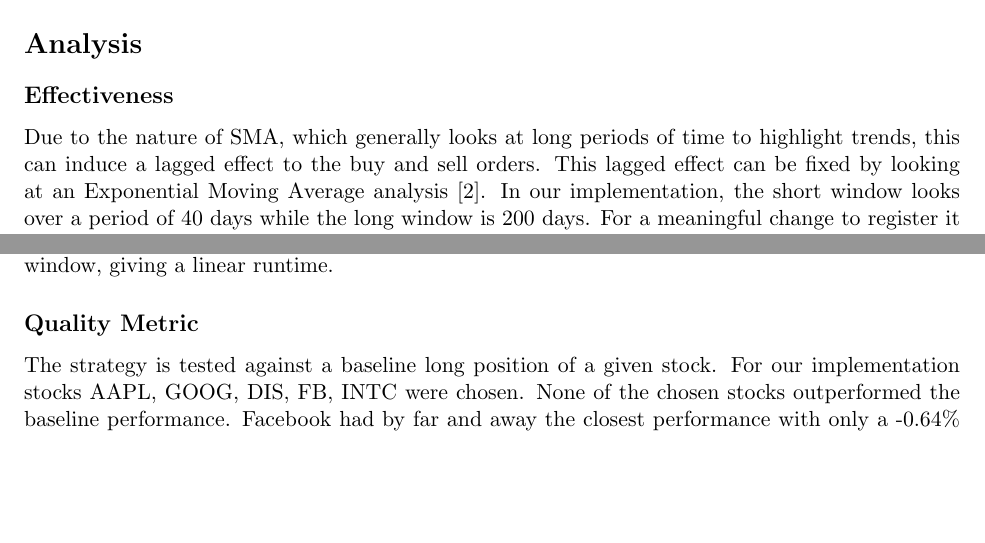
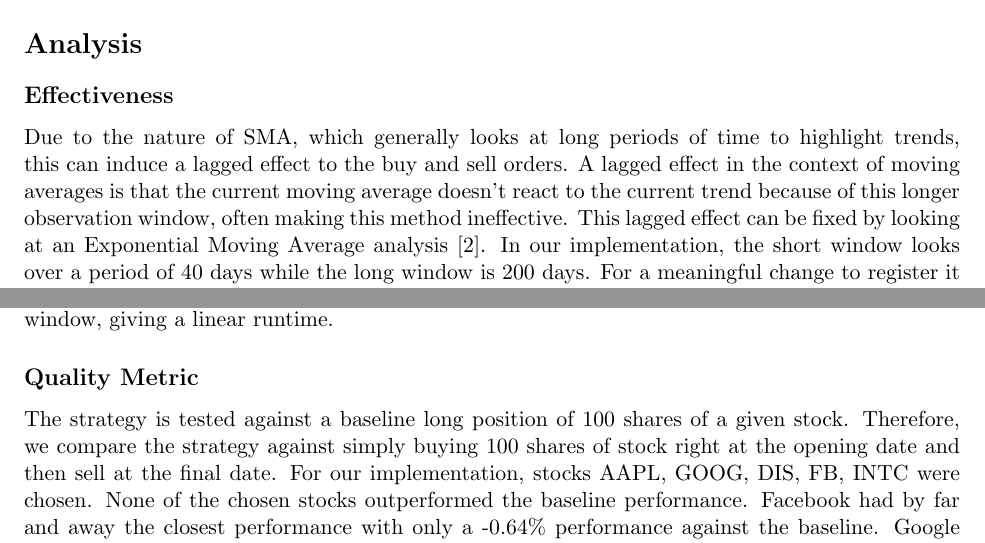
Before and after one commit to althomas19/algorithmic-trading, a LaTeX document (StrategyWriteups/SMA/SMA.tex): two parts of pages 1 and 2 of 3, joined at a grey line, cut so that both start at the same text, the shorter picture padded with empty space. Compiled offline with pdfLaTeX.

Commit message:
updated SMA writeup

```diff
--- a/StrategyWriteups/SMA/SMA.tex
+++ b/StrategyWriteups/SMA/SMA.tex
@@ -47,13 +47,13 @@
 \section*{Analysis}
 
 \subsection*{Effectiveness}
-Due to the nature of SMA, which generally looks at long periods of time to highlight trends, this can induce a lagged effect to the buy and sell orders. This lagged effect can be fixed by looking at an Exponential Moving Average analysis \cite{Ehlers}. In our implementation, the short window looks over a period of 40 days while the long window is 200 days. For a meaningful change to register it requires multiple days of continued poor or good performance for a sizable change to register. For example, given a recent downtrend in a particular stock over the last 7 days, the shorter window wouldn't feel that effect yet Therefore, this can cause a lagged effect, making this algorithm not very effective. Figure 1's sell signal in 2016-03 demonstrates this effect.
+Due to the nature of SMA, which generally looks at long periods of time to highlight trends, this can induce a lagged effect to the buy and sell orders. A lagged effect in the context of moving averages is that the current moving average doesn't react to the current trend because of this longer observation window, often making this method ineffective. This lagged effect can be fixed by looking at an Exponential Moving Average analysis \cite{Ehlers}. In our implementation, the short window looks over a period of 40 days while the long window is 200 days. For a meaningful change to register it requires multiple days of continued poor or good performance for a sizable change to register. For example, given a recent downtrend in a particular stock over the last 7 days, the shorter window wouldn't feel that effect yet Therefore, this can cause a lagged effect, making this algorithm not very effective. Figure 1's sell signal in 2016-03 demonstrates this effect.
 
 \subsection*{Runtime}
 The components to consider for this strategy include pulling stock data into a Pandas data frame and calculating rolling means from the data-frame and marking their differences. Pandas is a python data analysis package and is perhaps the most powerful open source data analysis or manipulation tool available. For each calculation, it has to scrape through the entire data-frame at a rolling window, giving a linear runtime.
 
 \subsection*{Quality Metric}
-The strategy is tested against a baseline long position of a given stock. For our implementation stocks AAPL, GOOG, DIS, FB, INTC were chosen. None of the chosen stocks outperformed the baseline performance. Facebook had by far and away the closest performance with only a -0.64\% performance against the baseline. Google had the worst performance and ended up with a -30.25\% performance with the strategy actually going negative profit.
+The strategy is tested against a baseline long position of 100 shares of a given stock. Therefore, we compare the strategy against simply buying 100 shares of stock right at the opening date and then sell at the final date. For our implementation, stocks AAPL, GOOG, DIS, FB, INTC were chosen. None of the chosen stocks outperformed the baseline performance. Facebook had by far and away the closest performance with only a -0.64\% performance against the baseline. Google had the worst performance and ended up with a -30.25\% performance with the strategy actually going negative profit.
 
 \subsection*{Space / Memory implications}
 The only space for SMA required is the data-frame, which is very reasonable.
```
Also changed, not shown: StrategyWriteups/SMA/SMA.pdf, 3 other files.
